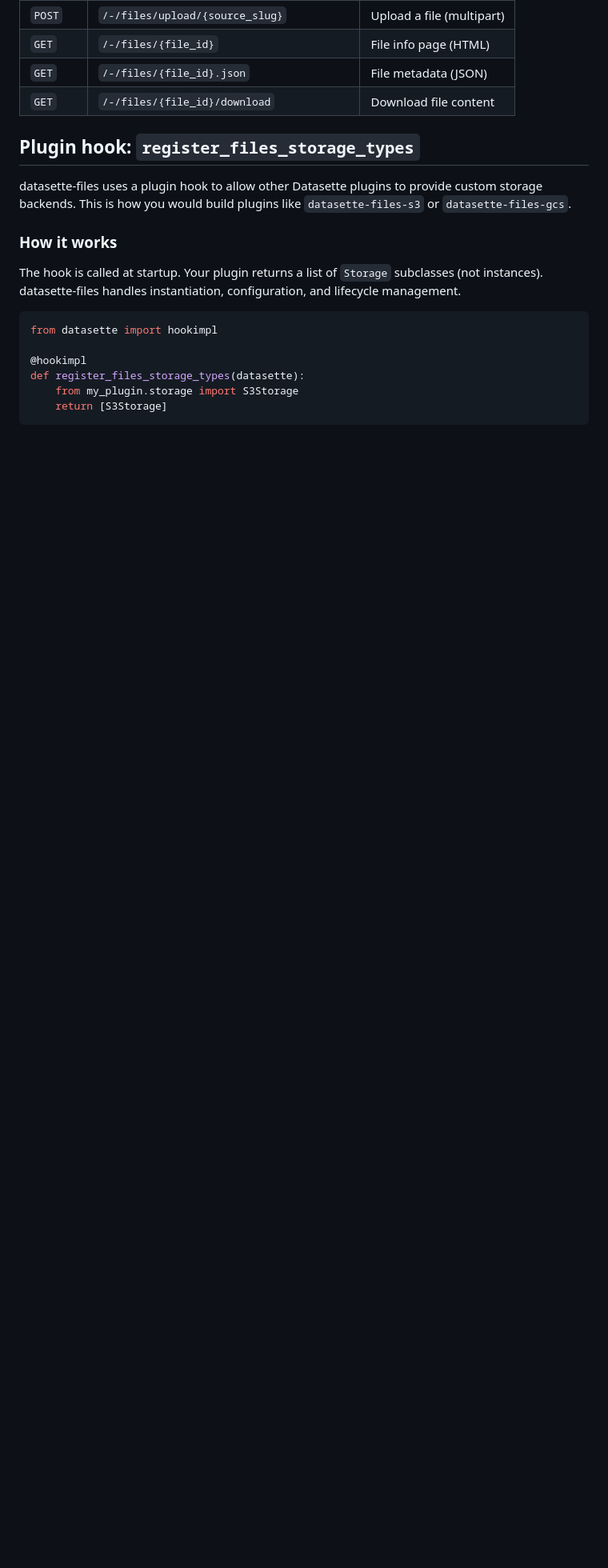
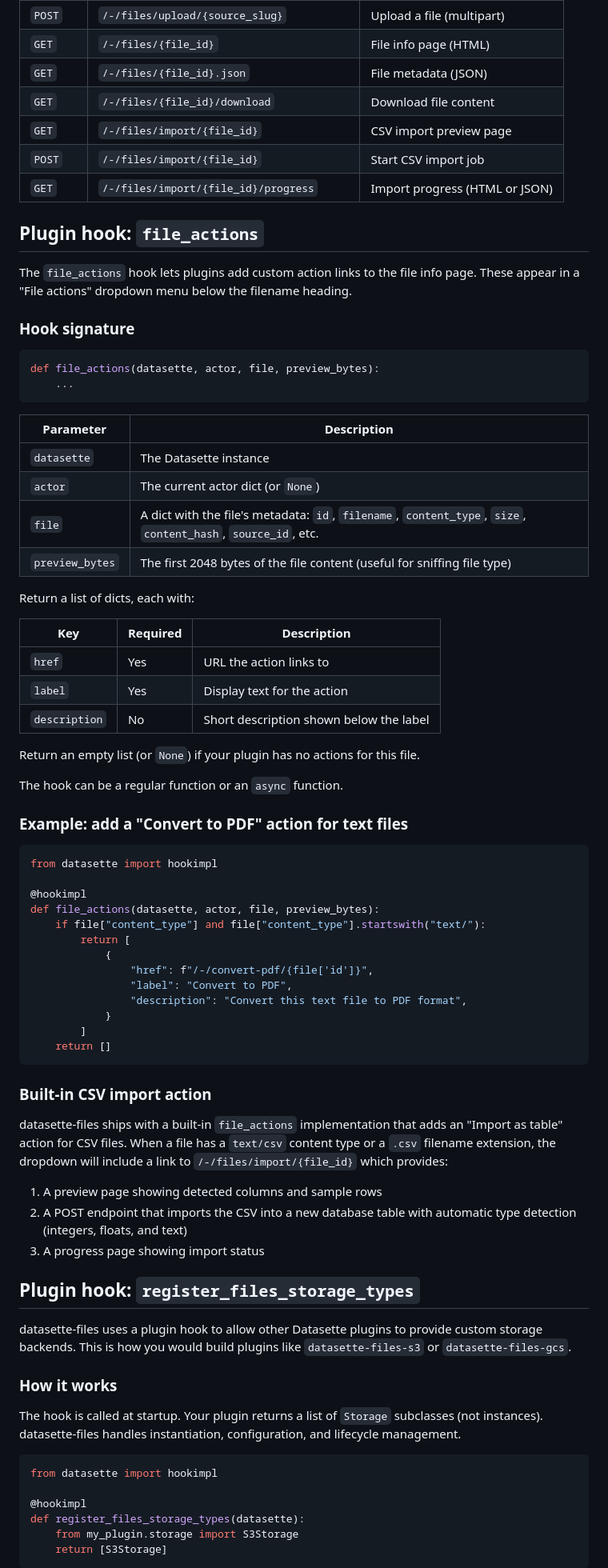
Before and after one commit to datasette/datasette-files, a Markdown page: README.md, the part around the change. Shown at 80% size. Drawn GitHub-style; blank space fills up the shorter version.

Commit message:
Document file_actions plugin hook and CSV import in README
Add documentation for the new file_actions hook including its signature,
parameters, return format, and a usage example. Also document the built-in
CSV import action and add the import endpoints to the API reference table.

https://claude.ai/code/session_011oSrrv51QMEBJ546TPKphR

````diff
--- a/README.md
+++ b/README.md
@@ -172,6 +172,65 @@ This works for any text column — store a `df-...` ID returned from the upload
 | `GET` | `/-/files/{file_id}` | File info page (HTML) |
 | `GET` | `/-/files/{file_id}.json` | File metadata (JSON) |
 | `GET` | `/-/files/{file_id}/download` | Download file content |
+| `GET` | `/-/files/import/{file_id}` | CSV import preview page |
+| `POST` | `/-/files/import/{file_id}` | Start CSV import job |
+| `GET` | `/-/files/import/{file_id}/progress` | Import progress (HTML or JSON) |
+
+## Plugin hook: `file_actions`
+
+The `file_actions` hook lets plugins add custom action links to the file info page. These appear in a "File actions" dropdown menu below the filename heading.
+
+### Hook signature
+
+```python
+def file_actions(datasette, actor, file, preview_bytes):
+    ...
+```
+
+| Parameter | Description |
+|-----------|-------------|
+| `datasette` | The Datasette instance |
+| `actor` | The current actor dict (or `None`) |
+| `file` | A dict with the file's metadata: `id`, `filename`, `content_type`, `size`, `content_hash`, `source_id`, etc. |
+| `preview_bytes` | The first 2048 bytes of the file content (useful for sniffing file type) |
+
+Return a list of dicts, each with:
+
+| Key | Required | Description |
+|-----|----------|-------------|
+| `href` | Yes | URL the action links to |
+| `label` | Yes | Display text for the action |
+| `description` | No | Short description shown below the label |
+
+Return an empty list (or `None`) if your plugin has no actions for this file.
+
+The hook can be a regular function or an `async` function.
+
+### Example: add a "Convert to PDF" action for text files
+
+```python
+from datasette import hookimpl
+
+@hookimpl
+def file_actions(datasette, actor, file, preview_bytes):
+    if file["content_type"] and file["content_type"].startswith("text/"):
+        return [
+            {
+                "href": f"/-/convert-pdf/{file['id']}",
+                "label": "Convert to PDF",
+                "description": "Convert this text file to PDF format",
+            }
+        ]
+    return []
+```
+
+### Built-in CSV import action
+
+datasette-files ships with a built-in `file_actions` implementation that adds an "Import as table" action for CSV files. When a file has a `text/csv` content type or a `.csv` filename extension, the dropdown will include a link to `/-/files/import/{file_id}` which provides:
+
+1. A preview page showing detected columns and sample rows
+2. A POST endpoint that imports the CSV into a new database table with automatic type detection (integers, floats, and text)
+3. A progress page showing import status
 
 ## Plugin hook: `register_files_storage_types`
 
````
